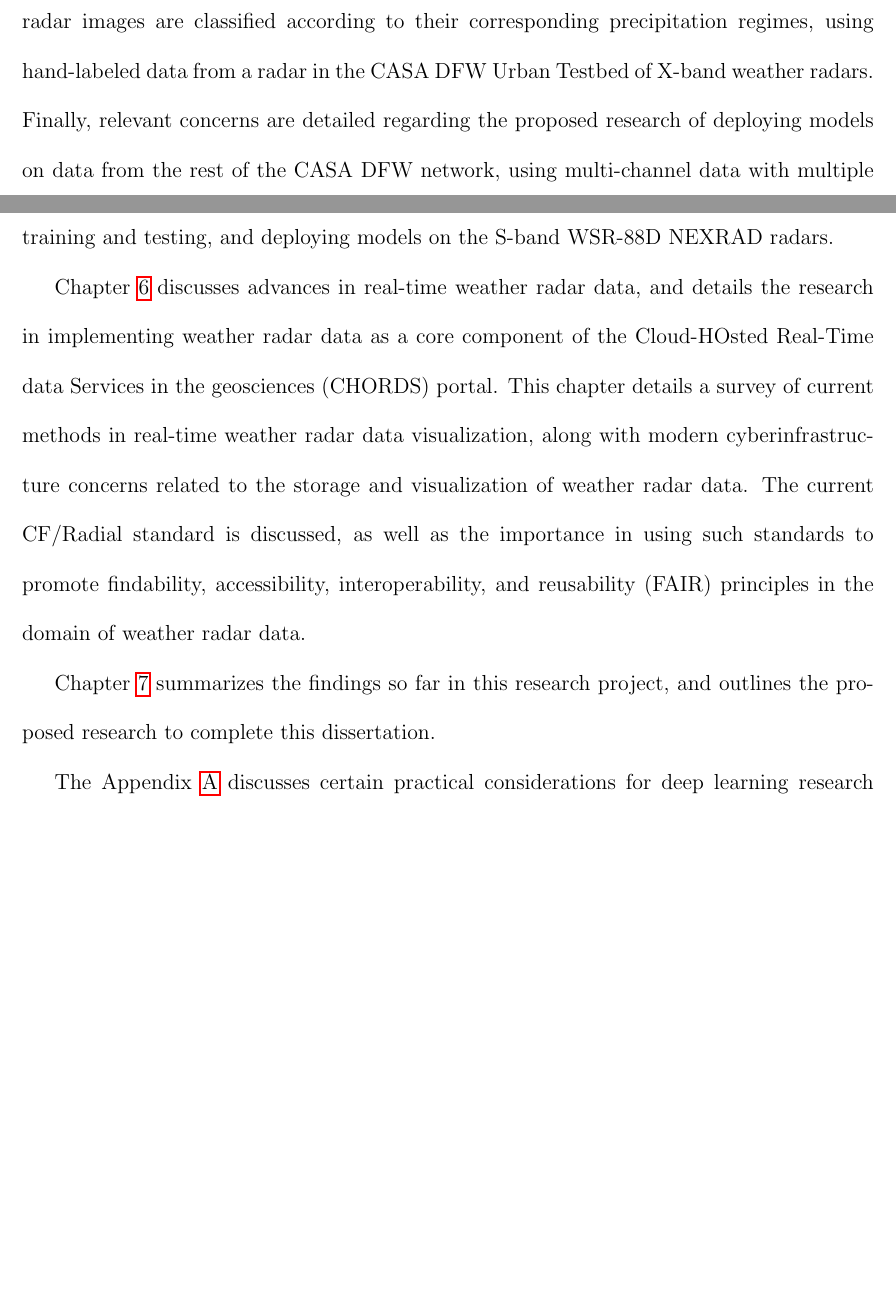
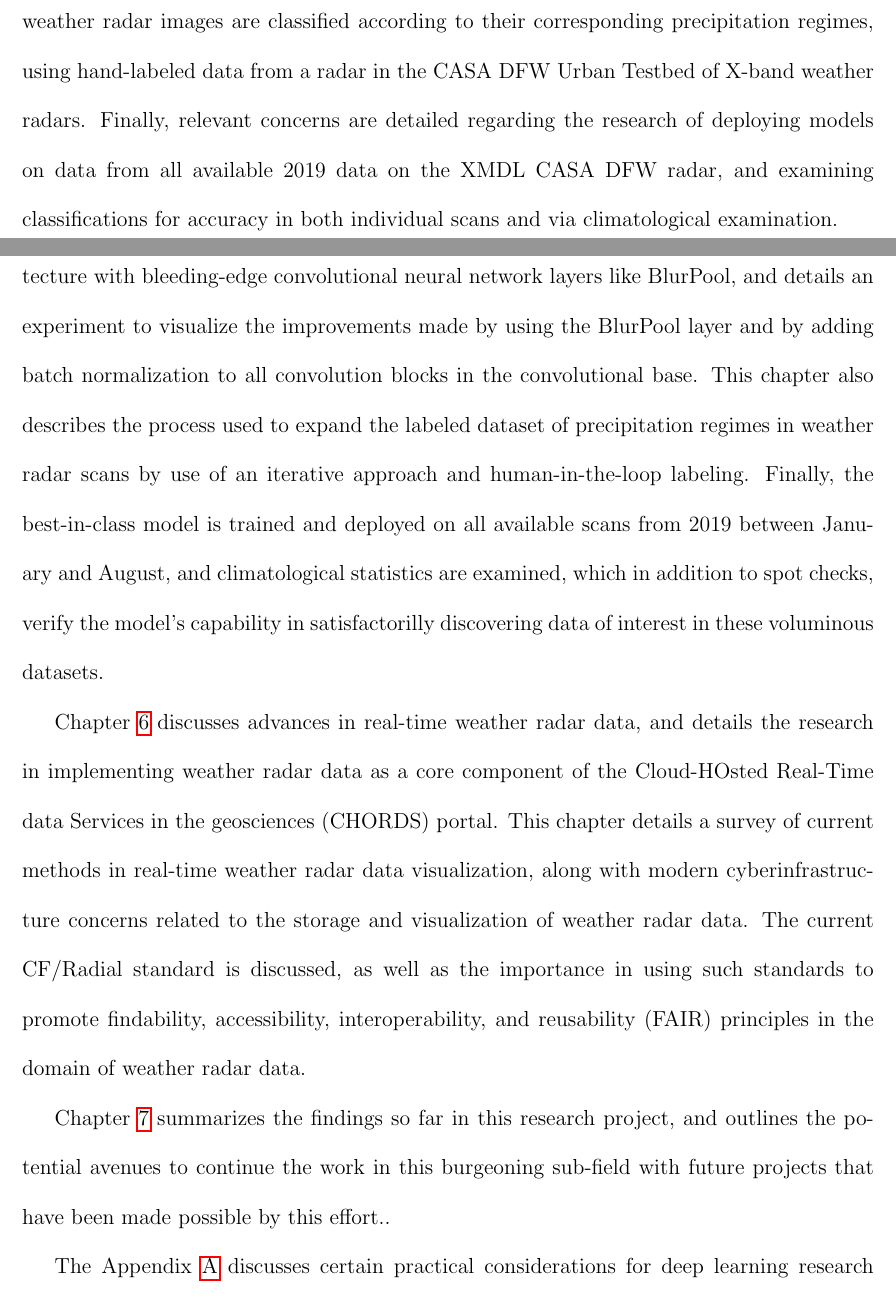
Before and after one commit to ryangooch/dissertation, a LaTeX thesis (main.tex, which reads csuthesis.cls, introduction.tex): two parts of pages 15 and 16 of 104, joined at a grey line, cut so that both start at the same text, the shorter picture padded with empty space. Compiled offline with pdfLaTeX.

Commit message:
updated references from proposal to dissertation

```diff
--- a/csuthesis.cls
+++ b/csuthesis.cls
@@ -610,10 +610,10 @@
 		\begin{center}
 			\ifphd
 				\ifsmallcapsok
-					{\scshape Proposal for Dissertation}
+					{\scshape Dissertation}
 %					{\scshape Dissertation}
 				\else
-					\MakeUppercase{Proposal for Dissertation}
+					\MakeUppercase{Dissertation}
 %					\MakeUppercase{Dissertation}
 				\fi
 			\else
--- a/introduction.tex
+++ b/introduction.tex
@@ -98,13 +98,17 @@ Both shallow and deep networks are discussed in brief as necessary.
 An experiment is performed to select a convolutional base and illustrate the utility of using large models in transfer learning tasks.
 A set of experiments designed to illustrate the learning ability of the selected convolutional base and top model are detailed, utilizing a readily available benchmark dataset called MNIST-Fashion, chosen to mirror both natural images as well as weather radar images.
 Next, the target task of weather radar images are classified according to their corresponding precipitation regimes, using hand-labeled data from a radar in the CASA DFW Urban Testbed of X-band weather radars.
-Finally, relevant concerns are detailed regarding the proposed research of deploying models on data from the rest of the CASA DFW network, using multi-channel data with multiple radar variables to produce pseudo-images that encode greater amounts of information for training and testing, and deploying models on the S-band WSR-88D NEXRAD radars.
+Finally, relevant concerns are detailed regarding the research of deploying models on data from all available 2019 data on the XMDL CASA DFW radar, and examining classifications for accuracy in both individual scans and via climatological examination.
+
+Chapter \ref{sec:bestmodel} expands upon the work in Chapter \ref{sec:classifying} by improving the deep learning architecture with bleeding-edge convolutional neural network layers like BlurPool, and details an experiment to visualize the improvements made by using the BlurPool layer and by adding batch normalization to all convolution blocks in the convolutional base.
+This chapter also describes the process used to expand the labeled dataset of precipitation regimes in weather radar scans by use of an iterative approach and human-in-the-loop labeling.
+Finally, the best-in-class model is trained and deployed on all available scans from 2019 between January and August, and climatological statistics are examined, which in addition to spot checks, verify the model's capability in satisfactorilly discovering data of interest in these voluminous datasets.
 
 Chapter \ref{sec:realtime} discusses advances in real-time weather radar data, and details the research in implementing weather radar data as a core component of the Cloud-HOsted Real-Time data Services in the geosciences (CHORDS) portal.
 This chapter details a survey of current methods in real-time weather radar data visualization, along with modern cyberinfrastructure concerns related to the storage and visualization of weather radar data.
 The current CF/Radial standard is discussed, as well as the importance in using such standards to promote findability, accessibility, interoperability, and reusability (FAIR) principles in the domain of weather radar data.
 
-Chapter \ref{sec:summary} summarizes the findings so far in this research project, and outlines the proposed research to complete this dissertation.
+Chapter \ref{sec:summary} summarizes the findings so far in this research project, and outlines the potential avenues to continue the work in this burgeoning sub-field with future projects that have been made possible by this effort..
 
 The Appendix \ref{sec:appendix-a-tools} discusses certain practical considerations for deep learning research and their use in this work.
 Additionally outlined are compute capabilities and constraints, bottlenecks and trade-offs.
--- a/main.tex
+++ b/main.tex
@@ -26,7 +26,7 @@
 \title[Transfer Learning with Weather Radar]{Transfer Learning with Weather Radar}
 \author{S. Ryan Gooch}
 \departmentname{Department of Electrical and Computer Engineering}
-\gradterm{Spring} %The semester that you are going to turn this in.
+\gradterm{Fall} %The semester that you are going to turn this in.
 \advisor{V. Chandrasekar}
 \committee{ Margaret Cheney \and José Chavéz \and Sid Suryanarayanan } %separate committee names with \and
 %committee names should not have any honorifics (i.e. NO Dr., PhD, professor, etc.)  Just names.
```
Also changed, not shown: introduction.tex (6 more changed lines).
